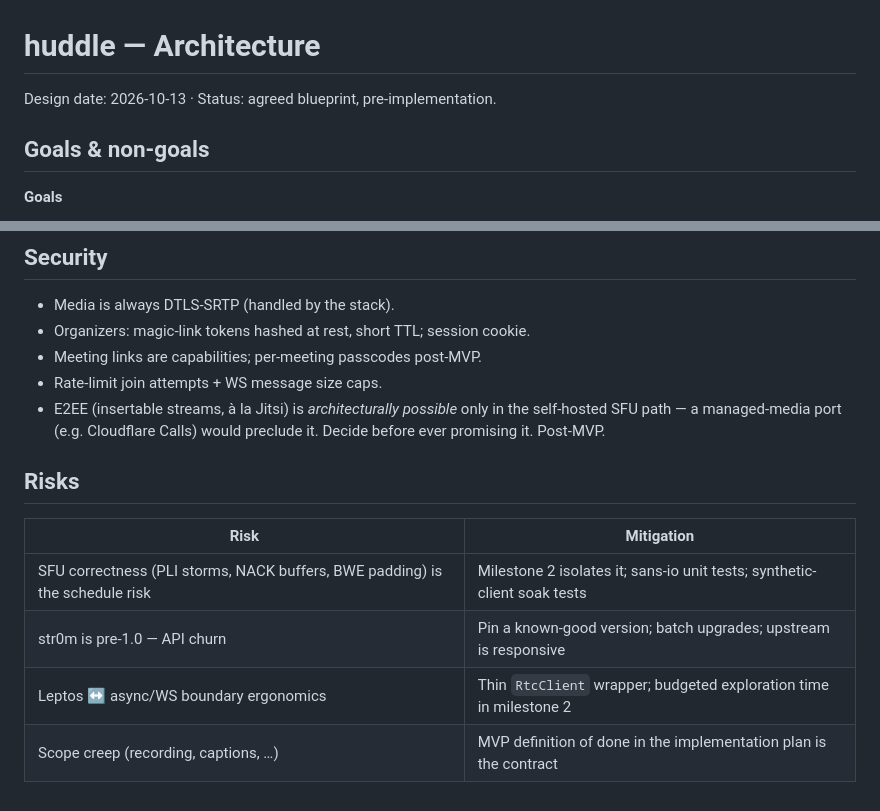
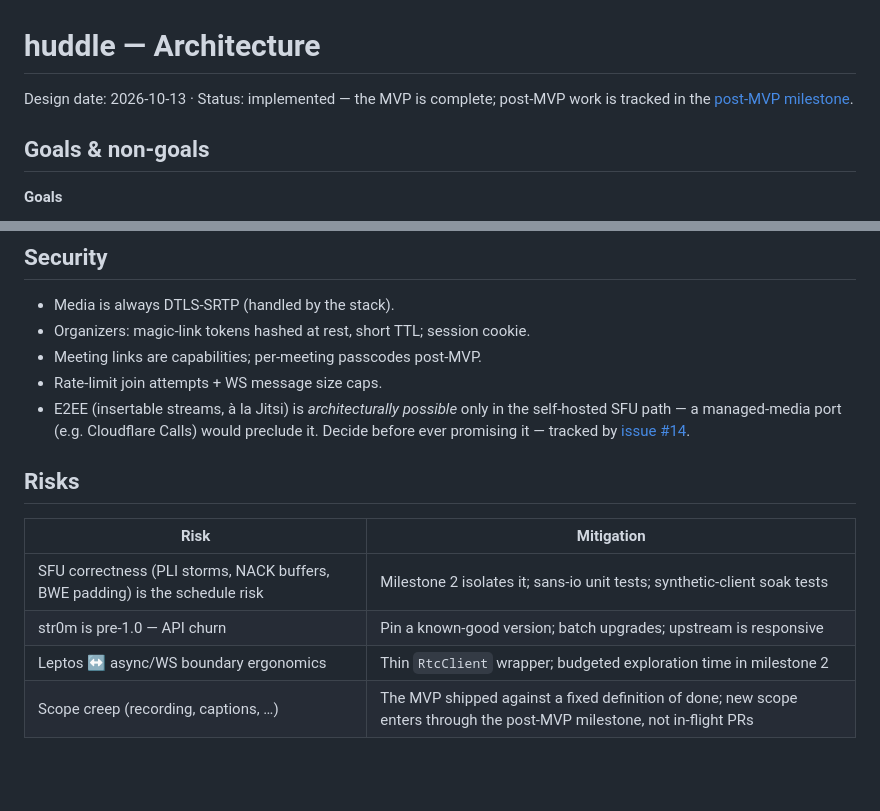
Before and after one commit to aron98/huddle, a Markdown page: docs/ARCHITECTURE.md, 2 parts joined by grey strips. Drawn GitHub-style; blank space fills up the shorter version.

Commit message:
docs(architecture): refresh status line and retire stale plan references
The blueprint is implemented: the MVP shipped, so 'agreed blueprint,
pre-implementation' misleads. The E2EE 'decide before promising it' note
now points at its decision issue (#14), and the scope-creep risk row no
longer cites the implementation plan (retired in the next commit).

```diff
--- a/docs/ARCHITECTURE.md
+++ b/docs/ARCHITECTURE.md
@@ -1,6 +1,7 @@
 # huddle — Architecture
 
-Design date: 2026-10-13 · Status: agreed blueprint, pre-implementation.
+Design date: 2026-10-13 · Status: implemented — the MVP is complete; post-MVP
+work is tracked in the [post-MVP milestone](https://github.com/aron98/huddle/milestone/1).
 
 ## Goals & non-goals
 
@@ -181,7 +182,8 @@ trait, not a rewrite. Anonymous guests never touch `IdentityProvider`.
 - Rate-limit join attempts + WS message size caps.
 - E2EE (insertable streams, à la Jitsi) is *architecturally possible* only in the
   self-hosted SFU path — a managed-media port (e.g. Cloudflare Calls) would
-  preclude it. Decide before ever promising it. Post-MVP.
+  preclude it. Decide before ever promising it — tracked by
+  [issue #14](https://github.com/aron98/huddle/issues/14).
 
 ## Risks
 
@@ -190,4 +192,4 @@ trait, not a rewrite. Anonymous guests never touch `IdentityProvider`.
 | SFU correctness (PLI storms, NACK buffers, BWE padding) is the schedule risk | Milestone 2 isolates it; sans-io unit tests; synthetic-client soak tests |
 | str0m is pre-1.0 — API churn | Pin a known-good version; batch upgrades; upstream is responsive |
 | Leptos ↔ async/WS boundary ergonomics | Thin `RtcClient` wrapper; budgeted exploration time in milestone 2 |
-| Scope creep (recording, captions, …) | MVP definition of done in the implementation plan is the contract |
+| Scope creep (recording, captions, …) | The MVP shipped against a fixed definition of done; new scope enters through the post-MVP milestone, not in-flight PRs |
```
